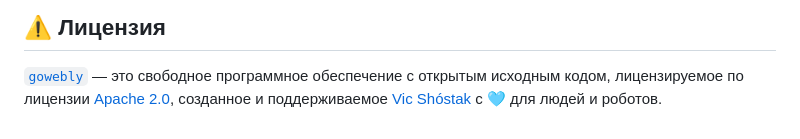
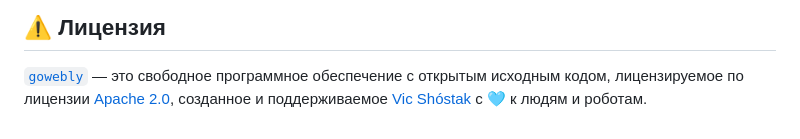
Before and after one commit to gowebly/gowebly, a Markdown page: README_RU.md, the part around the change. Rendered like a GitHub page.

```diff
--- a/README_RU.md
+++ b/README_RU.md
@@ -220,7 +220,7 @@ gowebly build
 
 [`gowebly`][repo_url] — это свободное программное обеспечение с открытым
 исходным кодом, лицензируемое по лицензии [Apache 2.0][repo_license_url],
-созданное и поддерживаемое [Vic Shóstak][author_url] с 🩵 для людей и роботов.
+созданное и поддерживаемое [Vic Shóstak][author_url] с 🩵 к людям и роботам.
 
 <!-- Go links -->
 
```
